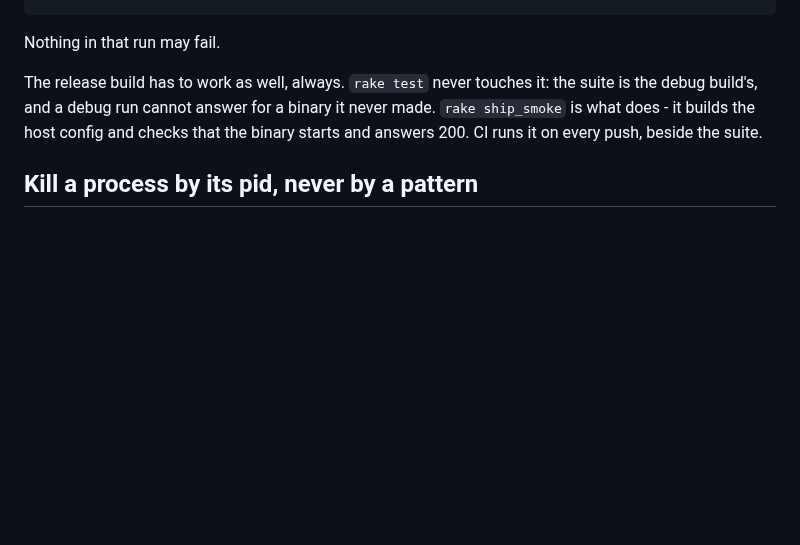
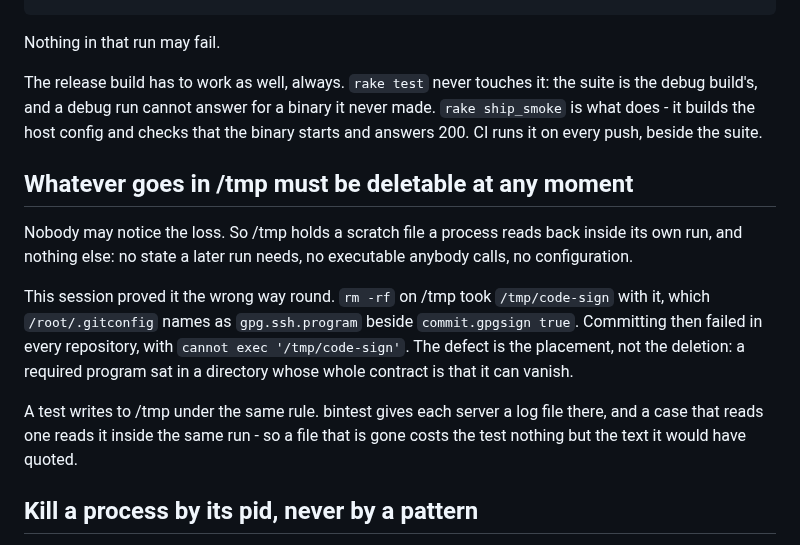
Before and after one commit to Asmod4n/webmachine-mruby, a Markdown page: CLAUDE.md, the part around the change. Rendered like a GitHub page; blank space fills up the shorter version.

Commit message:
CLAUDE.md: whatever goes in /tmp must be deletable at any moment
The rule, and the session that earned it. `rm -rf` on /tmp removed
/tmp/code-sign, which /root/.gitconfig names as gpg.ssh.program beside
commit.gpgsign true. Committing then failed in every repository with
"cannot exec '/tmp/code-sign'".

The defect is the placement. A directory whose contract is that it may
vanish at any moment held a program that every commit called. Nothing in
/tmp may be something a later run needs.

A test writes there under the same rule: bintest keeps a server's log in
/tmp, and a case reads it inside the same run, so a file that is gone
costs the test the text it would have quoted and nothing more.

```diff
--- a/CLAUDE.md
+++ b/CLAUDE.md
@@ -153,6 +153,24 @@ answer for a binary it never made. `rake ship_smoke` is what does -
 it builds the host config and checks that the binary starts and
 answers 200. CI runs it on every push, beside the suite.
 
+## Whatever goes in /tmp must be deletable at any moment
+
+Nobody may notice the loss. So /tmp holds a scratch file a process reads
+back inside its own run, and nothing else: no state a later run needs, no
+executable anybody calls, no configuration.
+
+This session proved it the wrong way round. `rm -rf` on /tmp took
+`/tmp/code-sign` with it, which `/root/.gitconfig` names as
+`gpg.ssh.program` beside `commit.gpgsign true`. Committing then failed in
+every repository, with `cannot exec '/tmp/code-sign'`. The defect is the
+placement, not the deletion: a required program sat in a directory whose
+whole contract is that it can vanish.
+
+A test writes to /tmp under the same rule. bintest gives each server a
+log file there, and a case that reads one reads it inside the same run -
+so a file that is gone costs the test nothing but the text it would have
+quoted.
+
 ## Kill a process by its pid, never by a pattern
 
 `pkill -f X` and `pgrep -f X` match every command line that holds X,
```
